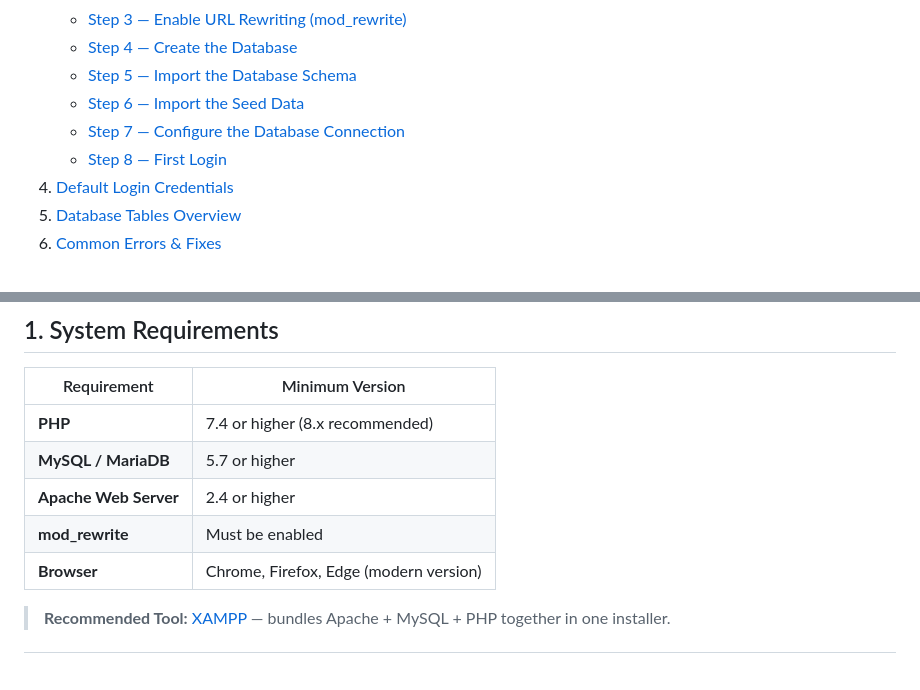
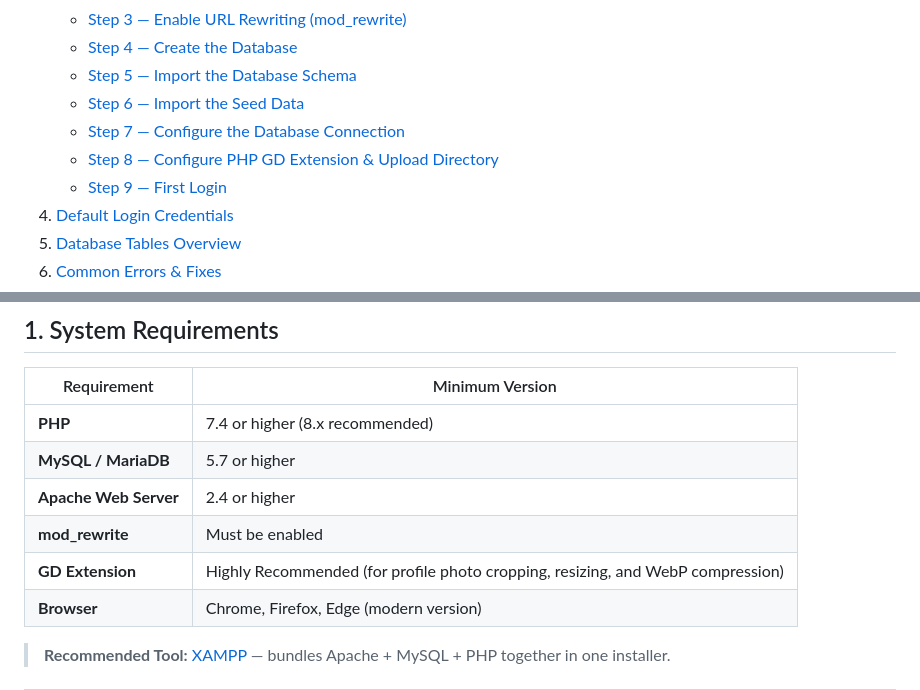
Before and after one commit to sankaadikaramNW/Computer-Laboratory-Management-System, a Markdown page: README.md, 2 parts joined by grey strips. Drawn GitHub-style; blank space fills up the shorter version.

```diff
--- a/README.md
+++ b/README.md
@@ -18,7 +18,8 @@ A web-based PHP MVC system for managing computer laboratory scheduling, equipmen
    - [Step 5 — Import the Database Schema](#step-5--import-the-database-schema)
    - [Step 6 — Import the Seed Data](#step-6--import-the-seed-data)
    - [Step 7 — Configure the Database Connection](#step-7--configure-the-database-connection)
-   - [Step 8 — First Login](#step-8--first-login)
+   - [Step 8 — Configure PHP GD Extension & Upload Directory](#step-8--configure-php-gd-extension--upload-directory)
+   - [Step 9 — First Login](#step-9--first-login)
 4. [Default Login Credentials](#4-default-login-credentials)
 5. [Database Tables Overview](#5-database-tables-overview)
 6. [Common Errors & Fixes](#6-common-errors--fixes)
@@ -34,6 +35,7 @@ A web-based PHP MVC system for managing computer laboratory scheduling, equipmen
 | **MySQL / MariaDB** | 5.7 or higher |
 | **Apache Web Server** | 2.4 or higher |
 | **mod_rewrite** | Must be enabled |
+| **GD Extension** | Highly Recommended (for profile photo cropping, resizing, and WebP compression) |
 | **Browser** | Chrome, Firefox, Edge (modern version) |
 
 > **Recommended Tool:** [XAMPP](https://www.apachefriends.org/) — bundles Apache + MySQL + PHP together in one installer.
```
Also changed, not shown: other parts of README.md (+82 -14 lines).
